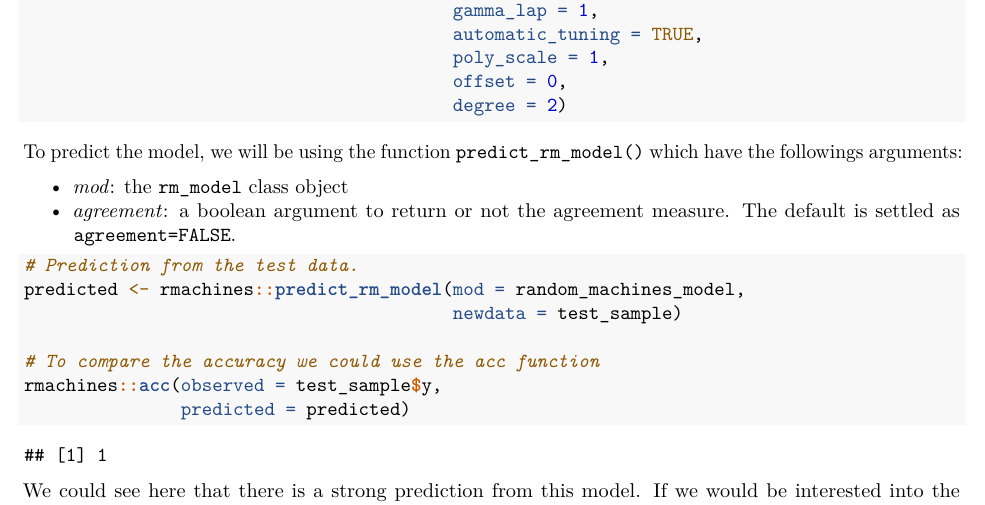
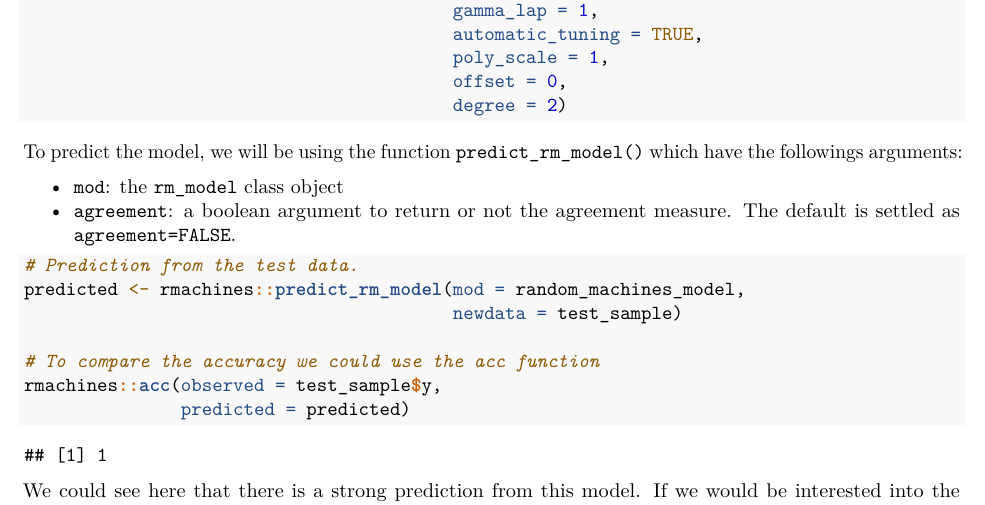
Before and after one commit to MateusMaiaDS/rmachines, an R Markdown document (simulation_chapter.Rmd): part of page 2 of 4, cut so that both start at the same text. Rendered offline with R 4.5, knitr and Pandoc, then LaTeX, with nearby package versions; common packages that the code uses without loading them are loaded.

Commit message:
Changing markdown

````diff
--- a/simulation_chapter.Rmd
+++ b/simulation_chapter.Rmd
@@ -92,8 +92,8 @@ random_machines_model <- rmachines::random_machines(formula = y ~ .,
 
 To predict the model, we will be using the function `predict_rm_model()` which have the followings arguments:
 
-- *mod*: the `rm_model` class object
-- *agreement*: a boolean argument to return or not the agreement measure. The default is settled as `agreement=FALSE`.
+- `mod`: the `rm_model` class object
+- `agreement`: a boolean argument to return or not the agreement measure. The default is settled as `agreement=FALSE`.
 
 
 ```{r}
````
Also changed, not shown: simulation_chapter.pdf.
